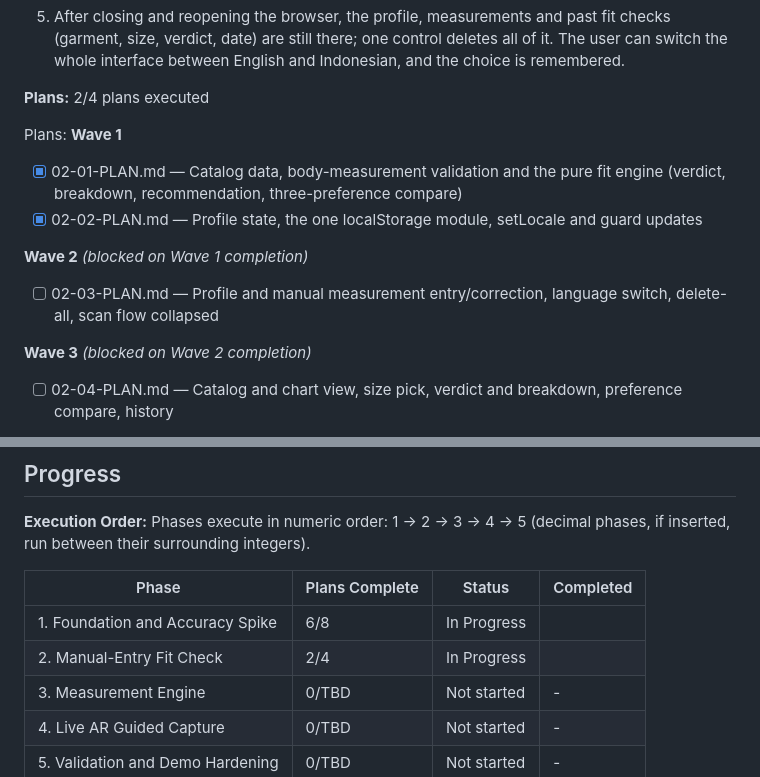
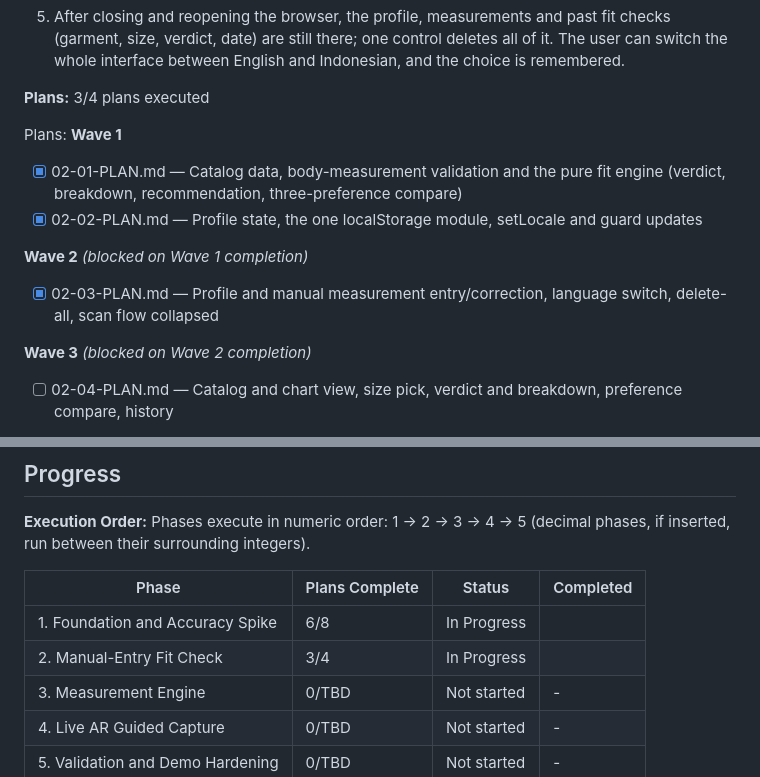
Before and after one commit to aeonkrson/Capstone, a Markdown page: .planning/ROADMAP.md, 2 parts joined by grey strips. Rendered like a GitHub page.

```diff
--- a/.planning/ROADMAP.md
+++ b/.planning/ROADMAP.md
@@ -80,7 +80,7 @@ Plans:
   4. User can set how they like tops to fit (regular, loose or oversize) and compare the recommended size for all three preferences side by side.
   5. After closing and reopening the browser, the profile, measurements and past fit checks (garment, size, verdict, date) are still there; one control deletes all of it. The user can switch the whole interface between English and Indonesian, and the choice is remembered.
 
-**Plans:** 2/4 plans executed
+**Plans:** 3/4 plans executed
 
 Plans:
 **Wave 1**
@@ -90,7 +90,7 @@ Plans:
 
 **Wave 2** *(blocked on Wave 1 completion)*
 
-- [ ] 02-03-PLAN.md — Profile and manual measurement entry/correction, language switch, delete-all, scan flow collapsed
+- [x] 02-03-PLAN.md — Profile and manual measurement entry/correction, language switch, delete-all, scan flow collapsed
 
 **Wave 3** *(blocked on Wave 2 completion)*
 
@@ -156,7 +156,7 @@ Phases execute in numeric order: 1 -> 2 -> 3 -> 4 -> 5 (decimal phases, if inser
 | Phase | Plans Complete | Status | Completed |
 |-------|----------------|--------|-----------|
 | 1. Foundation and Accuracy Spike | 6/8 | In Progress|  |
-| 2. Manual-Entry Fit Check | 2/4 | In Progress|  |
+| 2. Manual-Entry Fit Check | 3/4 | In Progress|  |
 | 3. Measurement Engine | 0/TBD | Not started | - |
 | 4. Live AR Guided Capture | 0/TBD | Not started | - |
 | 5. Validation and Demo Hardening | 0/TBD | Not started | - |
```
Also changed, not shown: .planning/STATE.md (+6 -5 lines), 1 other file.
